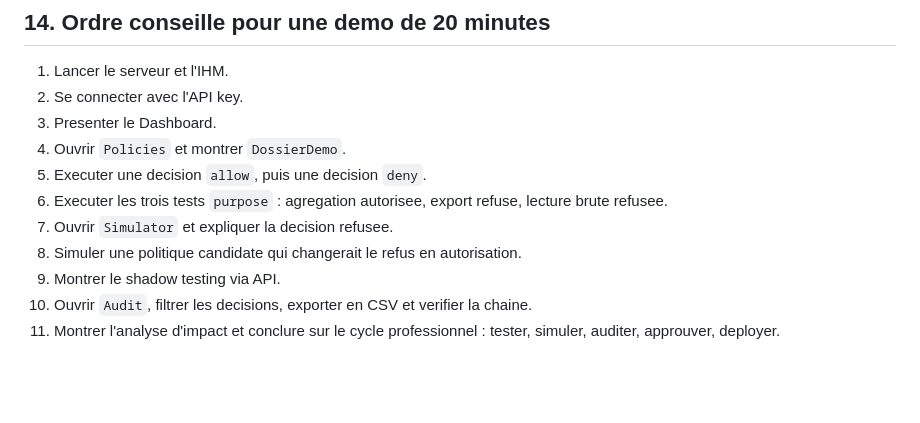
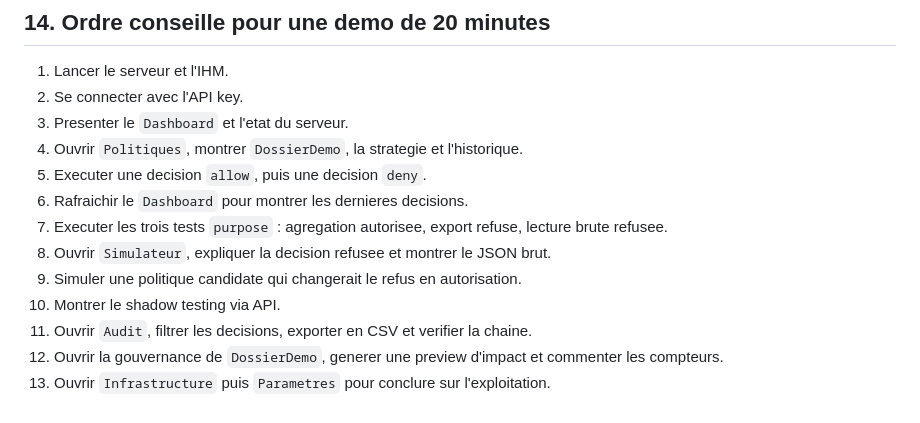
Before and after one commit to rsclison/autho, a Markdown page: docs/GUIDE_DEMONSTRATION.md, the part around one of its changes. Rendered like a GitHub page; blank space fills up the shorter version.

```diff
--- a/docs/GUIDE_DEMONSTRATION.md
+++ b/docs/GUIDE_DEMONSTRATION.md
@@ -648,12 +781,14 @@ Arreter les processus avec `Ctrl+C` dans les terminaux du serveur et de l'IHM.
 
 1. Lancer le serveur et l'IHM.
 2. Se connecter avec l'API key.
-3. Presenter le Dashboard.
-4. Ouvrir `Policies` et montrer `DossierDemo`.
+3. Presenter le `Dashboard` et l'etat du serveur.
+4. Ouvrir `Politiques`, montrer `DossierDemo`, la strategie et l'historique.
 5. Executer une decision `allow`, puis une decision `deny`.
-6. Executer les trois tests `purpose` : agregation autorisee, export refuse, lecture brute refusee.
-7. Ouvrir `Simulator` et expliquer la decision refusee.
-8. Simuler une politique candidate qui changerait le refus en autorisation.
-9. Montrer le shadow testing via API.
-10. Ouvrir `Audit`, filtrer les decisions, exporter en CSV et verifier la chaine.
-11. Montrer l'analyse d'impact et conclure sur le cycle professionnel : tester, simuler, auditer, approuver, deployer.
+6. Rafraichir le `Dashboard` pour montrer les dernieres decisions.
+7. Executer les trois tests `purpose` : agregation autorisee, export refuse, lecture brute refusee.
+8. Ouvrir `Simulateur`, expliquer la decision refusee et montrer le JSON brut.
+9. Simuler une politique candidate qui changerait le refus en autorisation.
+10. Montrer le shadow testing via API.
+11. Ouvrir `Audit`, filtrer les decisions, exporter en CSV et verifier la chaine.
+12. Ouvrir la gouvernance de `DossierDemo`, generer une preview d'impact et commenter les compteurs.
+13. Ouvrir `Infrastructure` puis `Parametres` pour conclure sur l'exploitation.
```
Also changed, not shown: other parts of docs/GUIDE_DEMONSTRATION.md (+134 -1 lines).
